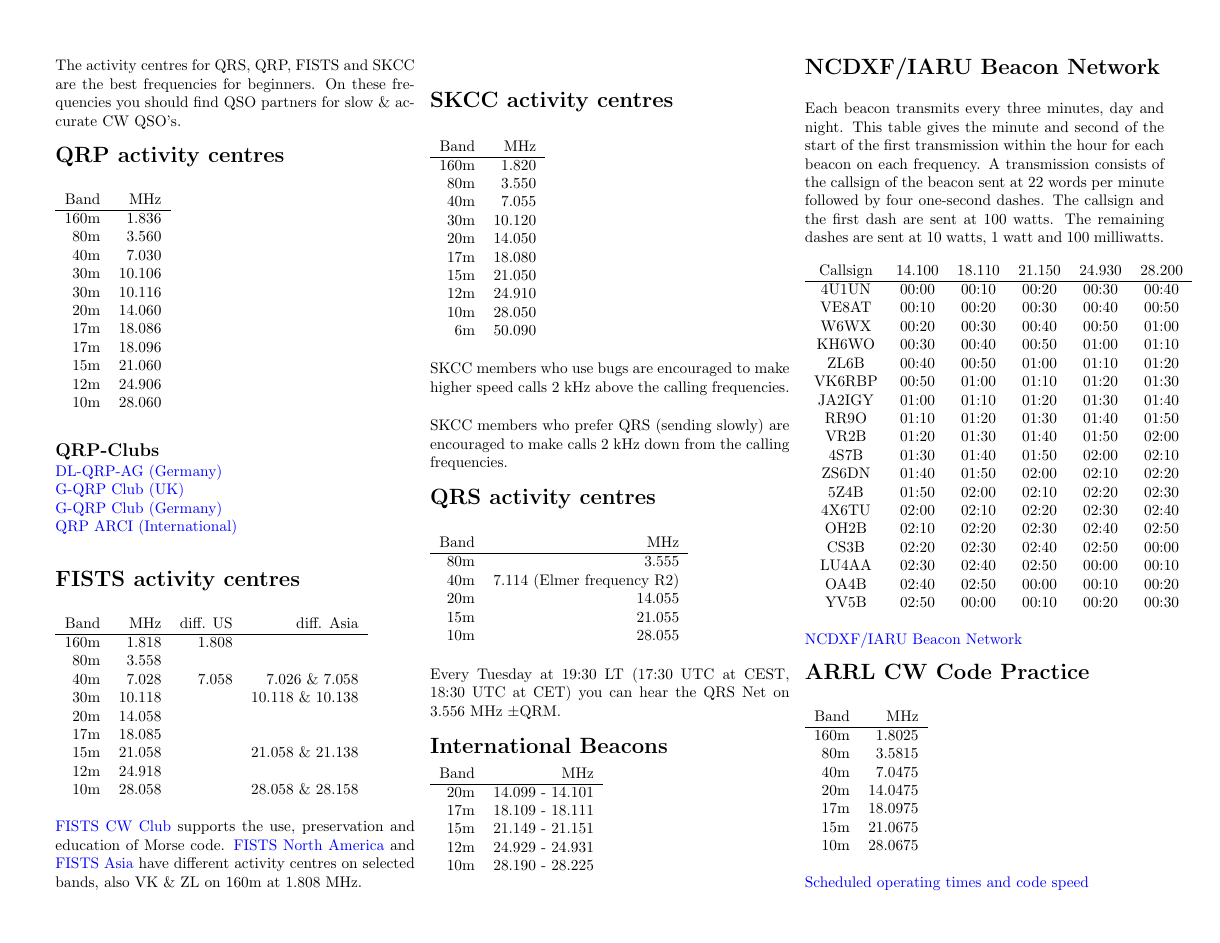
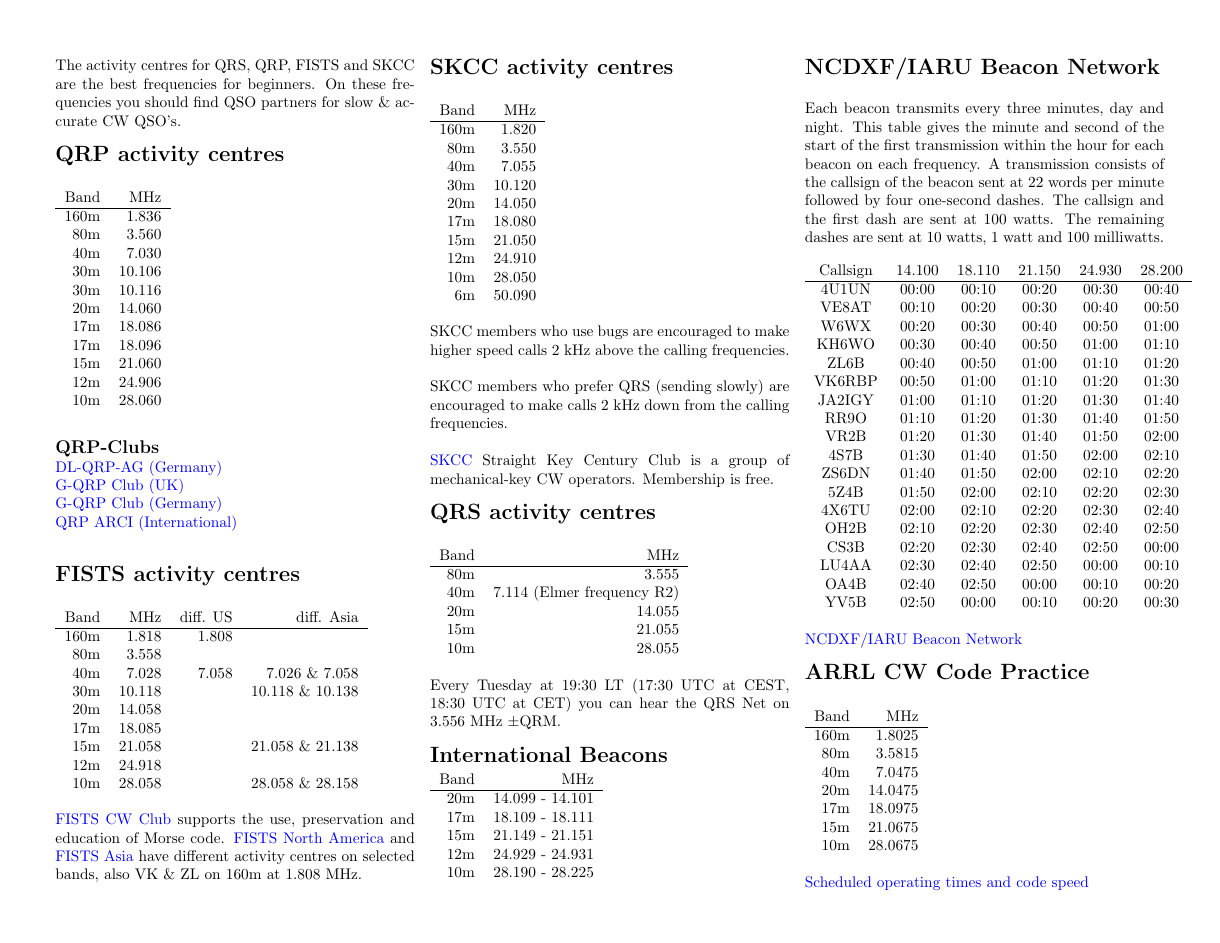
Before and after one commit to xenoxaos/CW-Refcard, a LaTeX document (cw-refcard.tex): page 2 of 2. Compiled offline with pdfLaTeX.

Commit message:
Add a link to SKCC

```diff
--- a/cw-refcard.tex
+++ b/cw-refcard.tex
@@ -62,7 +62,7 @@
 
 \title{CW QSO Cheat Sheet}
 \author{Tom, DL7BJ}
-\date{2015}
+\date{2015, 2016}
 
 \begin{document}
 
@@ -262,7 +262,9 @@
 
 SKCC members who use bugs are encouraged to make higher speed calls 2 kHz above the calling frequencies.\\
 
-SKCC members who prefer QRS (sending slowly) are encouraged to make calls 2 kHz down from the calling frequencies.
+SKCC members who prefer QRS (sending slowly) are encouraged to make calls 2 kHz down from the calling frequencies.\\
+
+\href{http://www.skccgroup.com}{SKCC} Straight Key Century Club is a group of mechanical-key CW operators. Membership is free.
 
 \section{QRS activity centres}
 \vspace{\baselineskip}
```
Also changed, not shown: cw-refcard.pdf, cw-refcard.tex (4 more changed lines), 2 other files.
